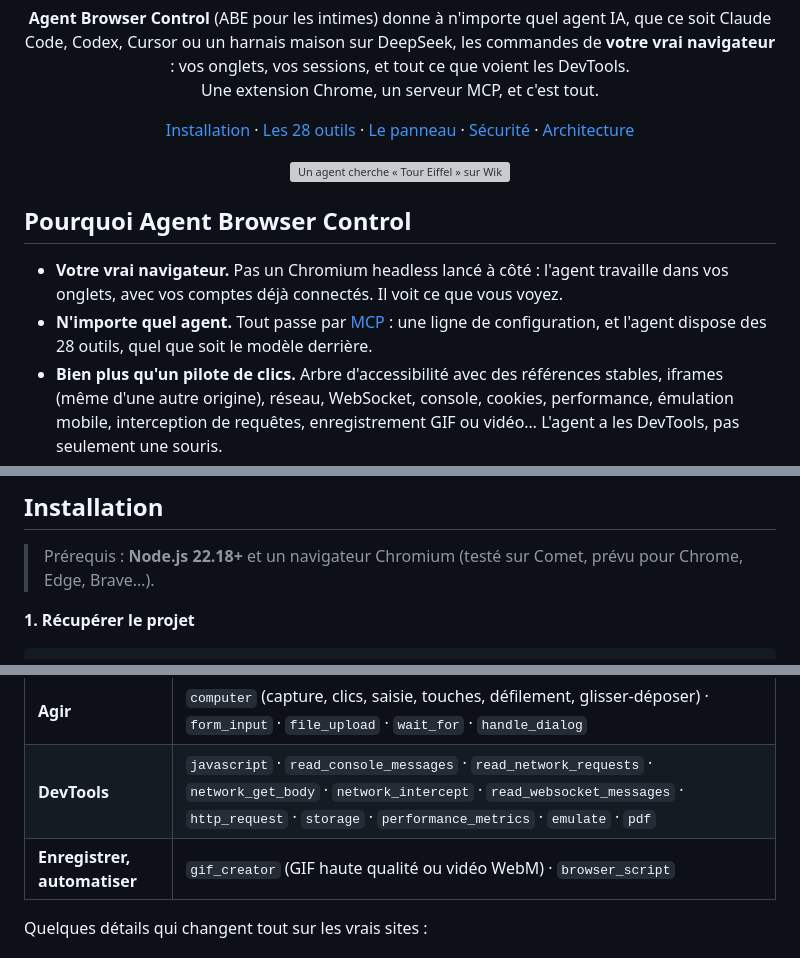
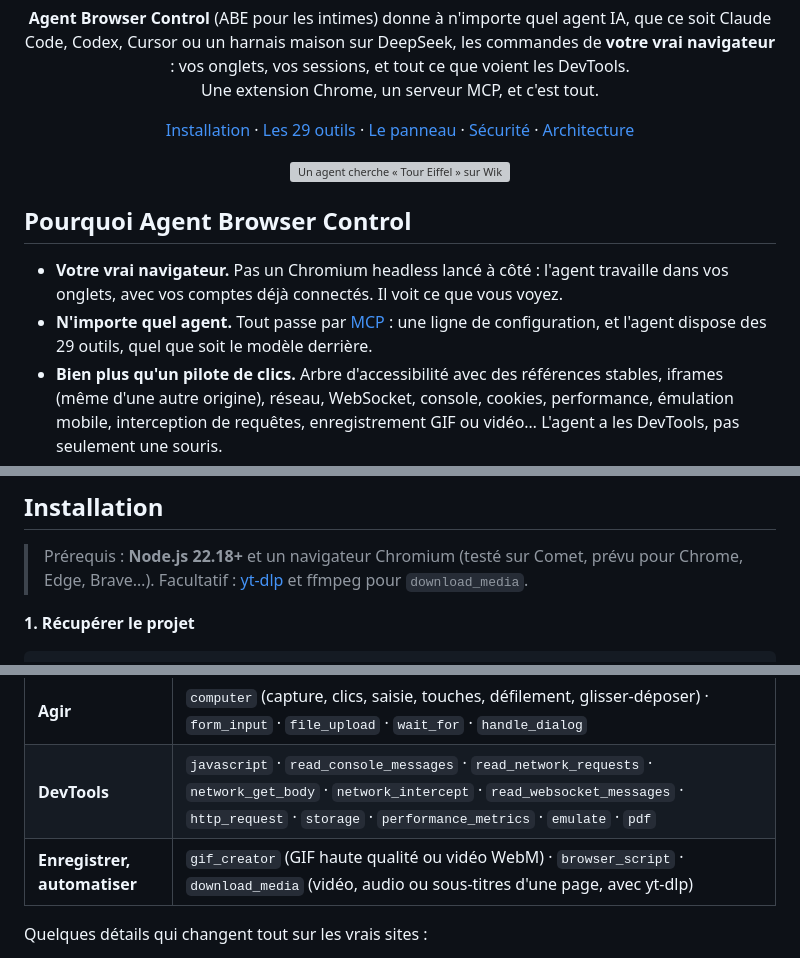
Before and after one commit to salmund/agent-browser-control, a Markdown page: README.md, 3 parts joined by grey strips. GitHub-like rendering; grey boxes are pictures that could not be loaded.

```diff
--- a/README.md
+++ b/README.md
@@ -15,7 +15,7 @@
 
 <p align="center">
   <a href="#installation">Installation</a> ·
-  <a href="#les-outils">Les 28 outils</a> ·
+  <a href="#les-outils">Les 29 outils</a> ·
   <a href="#le-panneau">Le panneau</a> ·
   <a href="#sécurité">Sécurité</a> ·
   <a href="#architecture">Architecture</a>
@@ -30,7 +30,7 @@
 - **Votre vrai navigateur.** Pas un Chromium headless lancé à côté : l'agent travaille dans vos onglets, avec vos
   comptes déjà connectés. Il voit ce que vous voyez.
 - **N'importe quel agent.** Tout passe par [MCP](https://modelcontextprotocol.io) : une ligne de configuration, et
-  l'agent dispose des 28 outils, quel que soit le modèle derrière.
+  l'agent dispose des 29 outils, quel que soit le modèle derrière.
 - **Bien plus qu'un pilote de clics.** Arbre d'accessibilité avec des références stables, iframes (même d'une autre
   origine), réseau, WebSocket, console, cookies, performance, émulation mobile, interception de requêtes,
   enregistrement GIF ou vidéo… L'agent a les DevTools, pas seulement une souris.
@@ -59,6 +59,7 @@
 ## Installation
 
 > Prérequis : **Node.js 22.18+** et un navigateur Chromium (testé sur Comet, prévu pour Chrome, Edge, Brave…).
+> Facultatif : [yt-dlp](https://github.com/yt-dlp/yt-dlp) et ffmpeg pour `download_media`.
 
 **1. Récupérer le projet**
 
@@ -97,7 +98,7 @@ groupe d'onglets, est celui qu'annonce le client MCP ; `--agent-name mon-agent`
 | **Voir** | `read_page` (arbre d'accessibilité avec refs, iframes comprises : en entier, à l'écran seulement ou en différentiel) · `find` · `get_page_text` (aussi pour les pages en canvas : export Google Docs, Sheets, Slides ou OCR) · `read_screen_text` (OCR locale) · `save_image` |
 | **Agir** | `computer` (capture, clics, saisie, touches, défilement, glisser-déposer) · `form_input` · `file_upload` · `wait_for` · `handle_dialog` |
 | **DevTools** | `javascript` · `read_console_messages` · `read_network_requests` · `network_get_body` · `network_intercept` · `read_websocket_messages` · `http_request` · `storage` · `performance_metrics` · `emulate` · `pdf` |
-| **Enregistrer, automatiser** | `gif_creator` (GIF haute qualité ou vidéo WebM) · `browser_script` |
+| **Enregistrer, automatiser** | `gif_creator` (GIF haute qualité ou vidéo WebM) · `browser_script` · `download_media` (vidéo, audio ou sous-titres d'une page, avec yt-dlp) |
 
 Quelques détails qui changent tout sur les vrais sites :
 
```
Also changed, not shown: README.en.md (+4 -3 lines), docs/assets/banner.en.png, docs/assets/banner.png, docs/assets/social-preview.png, 8 other files.
